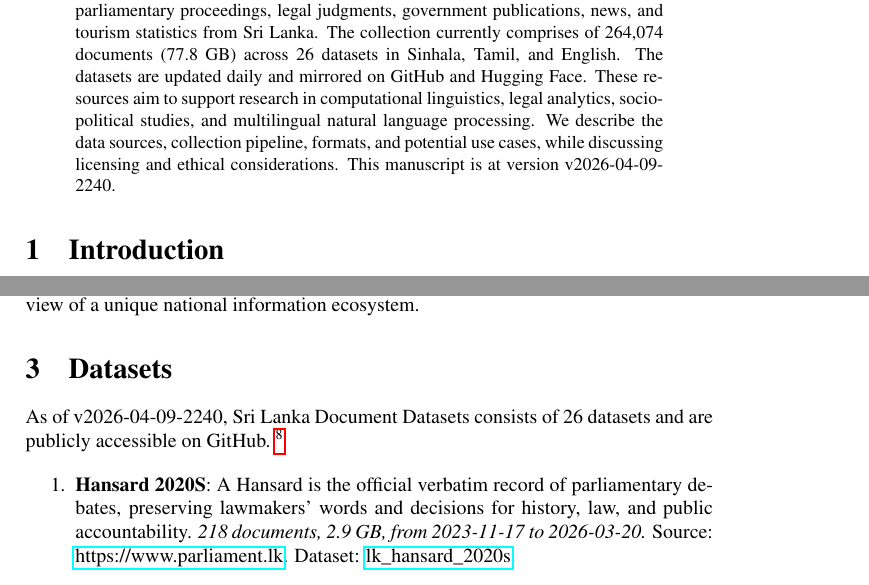
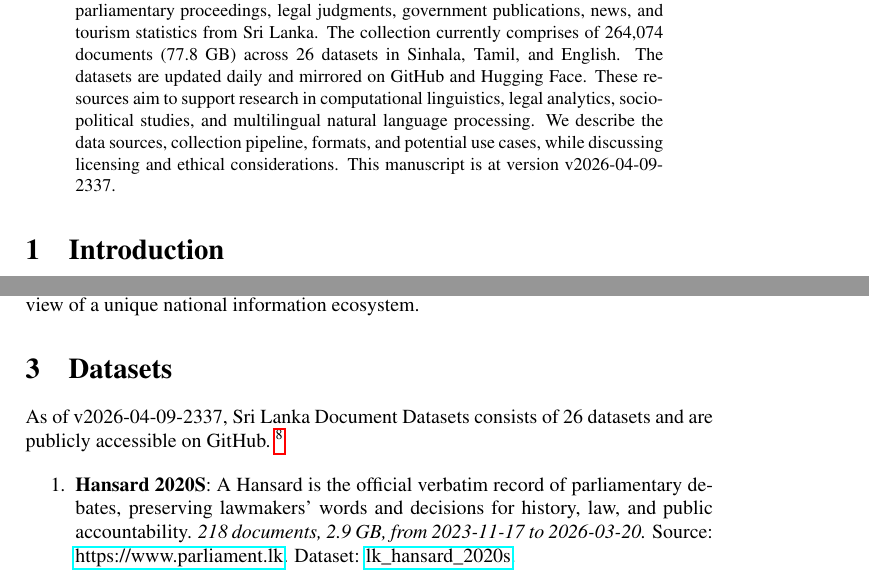
Before and after one commit to nuuuwan/lk_datasets, a LaTeX paper (latex/lk_datasets.tex): two parts of pages 1 and 2 of 7, joined at a grey line, cut so that both start at the same text. Compiled offline with pdfLaTeX; a LaTeX package or settings file that is missing is left out.

Commit message:
🤖 [build.yml] 2026-04-09-1807

```diff
--- a/latex/lk_datasets.tex
+++ b/latex/lk_datasets.tex
@@ -16,7 +16,7 @@
 \normalsize%
 \maketitle%
 \begin{abstract}%
-We present a collection of open, machine-readable document datasets covering parliamentary proceedings, legal judgments, government publications, news, and tourism statistics from Sri Lanka. The collection currently comprises of  264,074  documents (77.8 GB) across 26  datasets in Sinhala, Tamil, and English. The datasets are updated daily and mirrored on GitHub and Hugging Face. These resources aim to support research in computational linguistics, legal analytics, socio-political studies, and multilingual natural language processing. We describe the data sources, collection pipeline, formats, and potential use cases, while discussing licensing and ethical considerations. This manuscript is at version v2026-04-09-2240.%
+We present a collection of open, machine-readable document datasets covering parliamentary proceedings, legal judgments, government publications, news, and tourism statistics from Sri Lanka. The collection currently comprises of  264,074  documents (77.8 GB) across 26  datasets in Sinhala, Tamil, and English. The datasets are updated daily and mirrored on GitHub and Hugging Face. These resources aim to support research in computational linguistics, legal analytics, socio-political studies, and multilingual natural language processing. We describe the data sources, collection pipeline, formats, and potential use cases, while discussing licensing and ethical considerations. This manuscript is at version v2026-04-09-2337.%
 
 %
 \end{abstract}%
@@ -86,7 +86,7 @@ The Sri Lanka Document Datasets aim to fill this gap by aggregating diverse sour
 %
 \section{Datasets}%
 \label{sec:Datasets}%
-As of v2026-04-09-2240, Sri Lanka Document Datasets
+As of v2026-04-09-2337, Sri Lanka Document Datasets
   consists of 26 datasets
  and are publicly accessible on GitHub.%
 ~%
```
Also changed, not shown: README.md, latex/lk_datasets.pdf.
